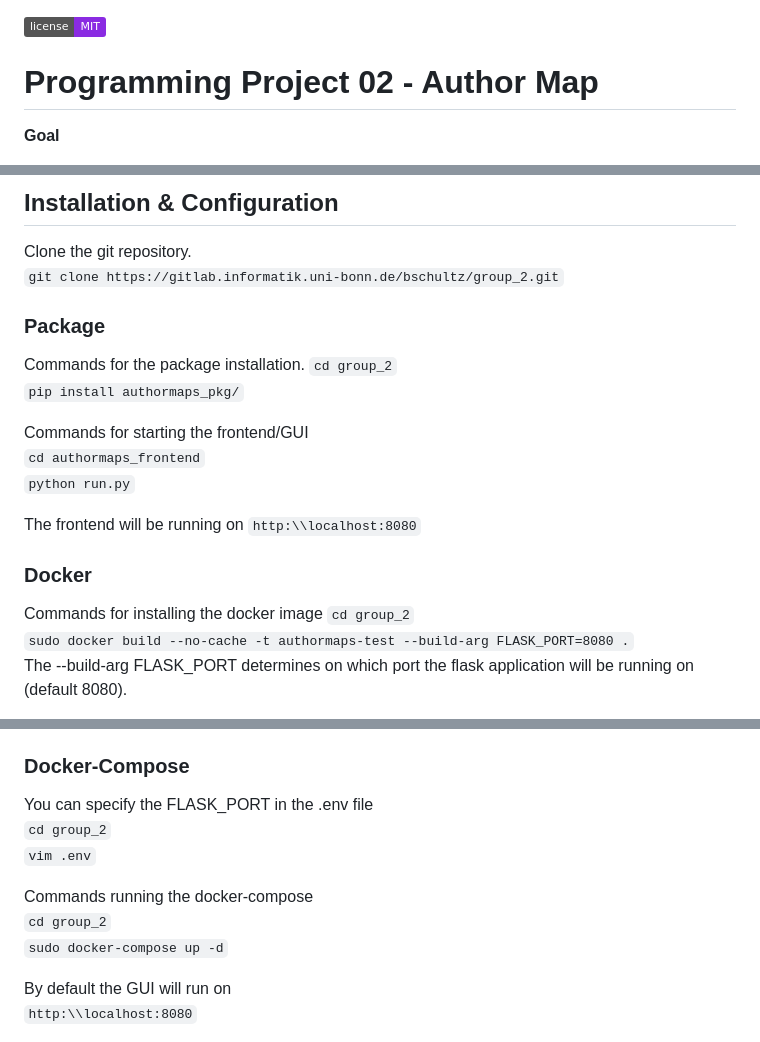
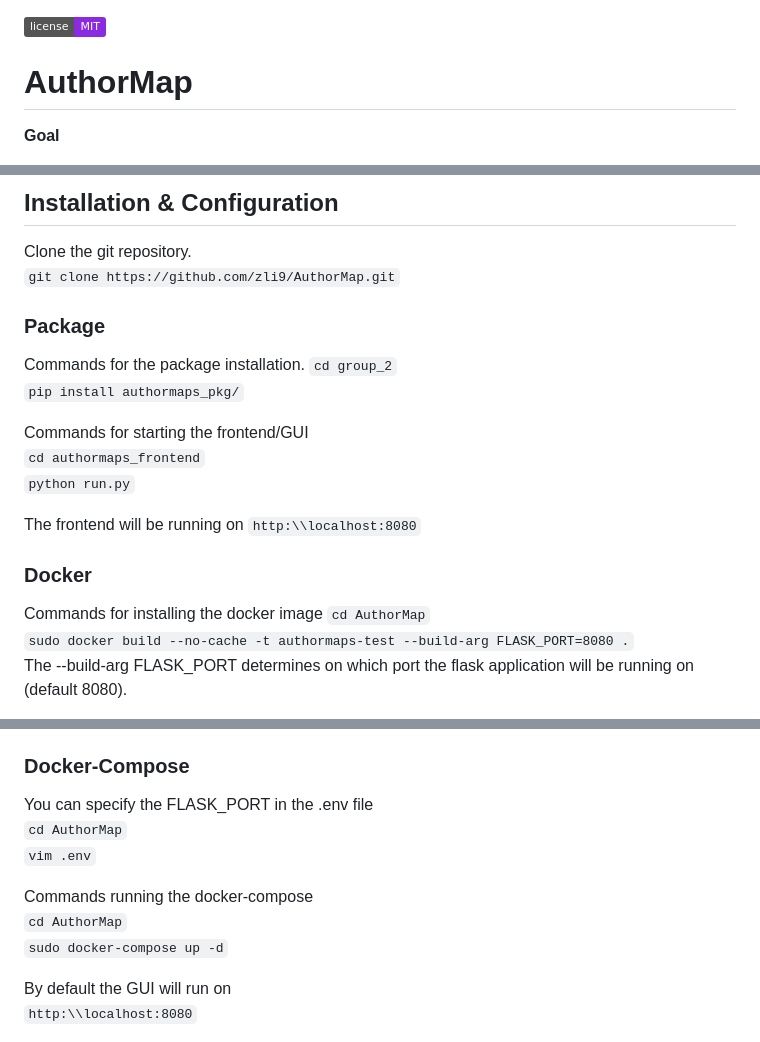
Before and after one commit to zli9/AuthorMap, a Markdown page: README.md, 3 parts joined by grey strips. Rendered like a GitHub page; badges without logos.

```diff
--- a/README.md
+++ b/README.md
@@ -1,6 +1,6 @@
 ![](https://img.shields.io/badge/license-MIT-blueviolet.svg)
 
-# Programming Project 02 - Author Map
+# AuthorMap
 
 **Goal**
 
@@ -51,7 +51,7 @@ Please refer [Contribution.md](Contribution.md) for more details about each grou
 ## Installation & Configuration
 
 Clone the git repository.
-`git clone https://gitlab.informatik.uni-bonn.de/bschultz/group_2.git`
+`git clone https://github.com/zli9/AuthorMap.git`
 
 ### Package
 
@@ -69,7 +69,7 @@ The frontend will be running on
 ### Docker
 
 Commands for installing the docker image
-`cd group_2`
+`cd AuthorMap`
 `sudo docker build --no-cache -t authormaps-test --build-arg FLASK_PORT=8080 .`
 The --build-arg FLASK_PORT determines on which port the flask application will be running on (default 8080).
 
@@ -82,11 +82,11 @@ By default the GUI will run on
 
 ### Docker-Compose
 You can specify the FLASK_PORT in the .env file
-`cd group_2`
+`cd AuthorMap`
 `vim .env`
 
 Commands running the docker-compose
-`cd group_2`
+`cd AuthorMap`
 `sudo docker-compose up -d`
 
 By default the GUI will run on
```
Also changed, not shown: other parts of README.md (+2 -2 lines).
